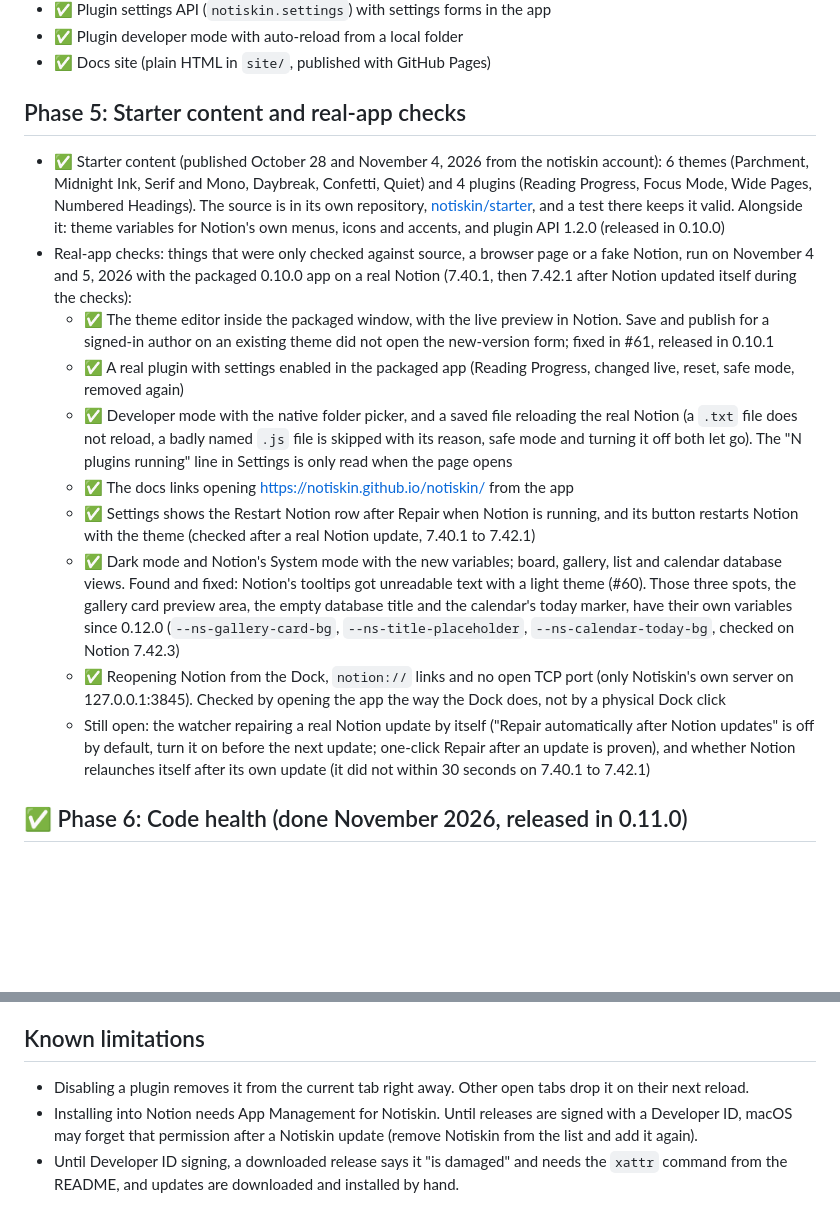
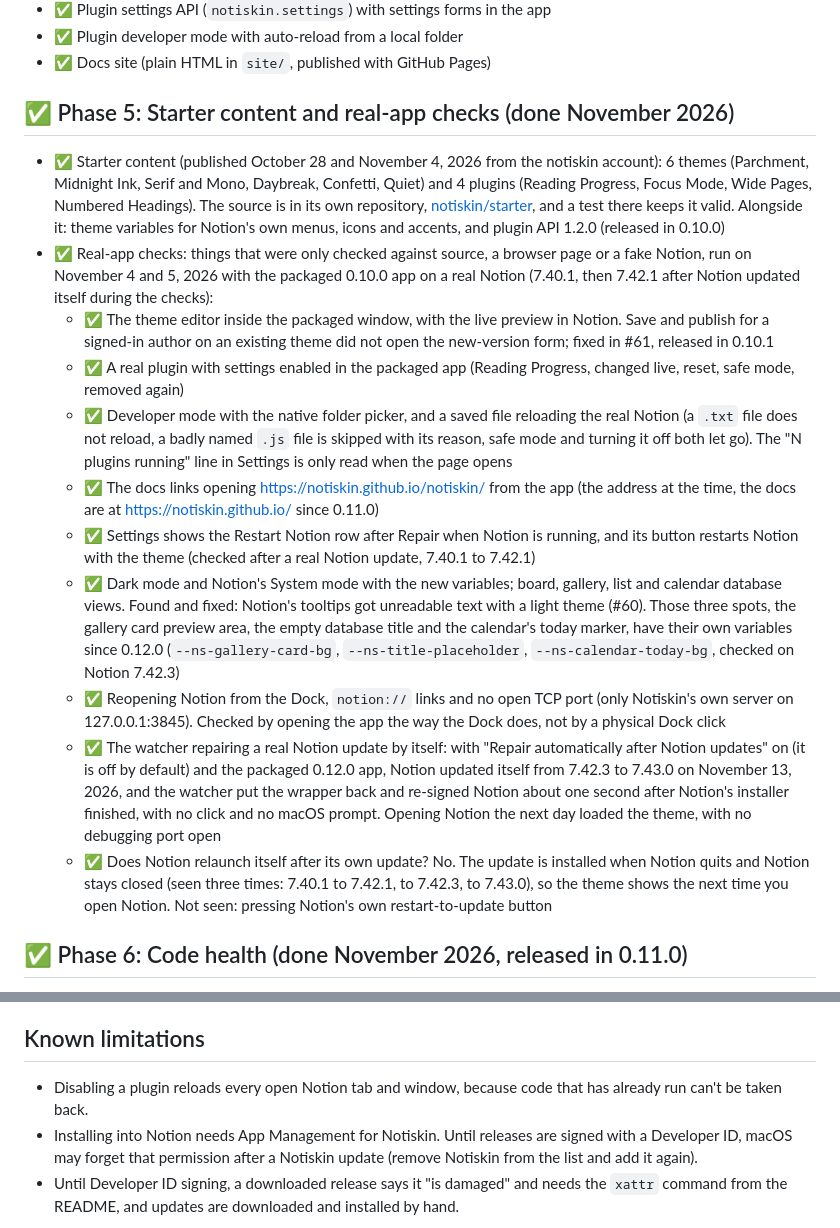
Before and after one commit to notiskin/notiskin, a Markdown page: ROADMAP.md, 2 parts joined by grey strips. Rendered like a GitHub page; blank space fills up the shorter version.

```diff
--- a/ROADMAP.md
+++ b/ROADMAP.md
@@ -52,18 +52,19 @@ Everything was checked on the live backend with real accounts.
 - ✅ Plugin developer mode with auto-reload from a local folder
 - ✅ Docs site (plain HTML in `site/`, published with GitHub Pages)
 
-## Phase 5: Starter content and real-app checks
+## ✅ Phase 5: Starter content and real-app checks (done November 2026)
 
 - ✅ Starter content (published October 28 and November 4, 2026 from the notiskin account): 6 themes (Parchment, Midnight Ink, Serif and Mono, Daybreak, Confetti, Quiet) and 4 plugins (Reading Progress, Focus Mode, Wide Pages, Numbered Headings). The source is in its own repository, [notiskin/starter](https://github.com/notiskin/starter), and a test there keeps it valid. Alongside it: theme variables for Notion's own menus, icons and accents, and plugin API 1.2.0 (released in 0.10.0)
-- Real-app checks: things that were only checked against source, a browser page or a fake Notion, run on November 4 and 5, 2026 with the packaged 0.10.0 app on a real Notion (7.40.1, then 7.42.1 after Notion updated itself during the checks):
+- ✅ Real-app checks: things that were only checked against source, a browser page or a fake Notion, run on November 4 and 5, 2026 with the packaged 0.10.0 app on a real Notion (7.40.1, then 7.42.1 after Notion updated itself during the checks):
   - ✅ The theme editor inside the packaged window, with the live preview in Notion. Save and publish for a signed-in author on an existing theme did not open the new-version form; fixed in #61, released in 0.10.1
   - ✅ A real plugin with settings enabled in the packaged app (Reading Progress, changed live, reset, safe mode, removed again)
   - ✅ Developer mode with the native folder picker, and a saved file reloading the real Notion (a `.txt` file does not reload, a badly named `.js` file is skipped with its reason, safe mode and turning it off both let go). The "N plugins running" line in Settings is only read when the page opens
-  - ✅ The docs links opening https://notiskin.github.io/notiskin/ from the app
+  - ✅ The docs links opening https://notiskin.github.io/notiskin/ from the app (the address at the time, the docs are at https://notiskin.github.io/ since 0.11.0)
   - ✅ Settings shows the Restart Notion row after Repair when Notion is running, and its button restarts Notion with the theme (checked after a real Notion update, 7.40.1 to 7.42.1)
   - ✅ Dark mode and Notion's System mode with the new variables; board, gallery, list and calendar database views. Found and fixed: Notion's tooltips got unreadable text with a light theme (#60). Those three spots, the gallery card preview area, the empty database title and the calendar's today marker, have their own variables since 0.12.0 (`--ns-gallery-card-bg`, `--ns-title-placeholder`, `--ns-calendar-today-bg`, checked on Notion 7.42.3)
   - ✅ Reopening Notion from the Dock, `notion://` links and no open TCP port (only Notiskin's own server on 127.0.0.1:3845). Checked by opening the app the way the Dock does, not by a physical Dock click
-  - Still open: the watcher repairing a real Notion update by itself ("Repair automatically after Notion updates" is off by default, turn it on before the next update; one-click Repair after an update is proven), and whether Notion relaunches itself after its own update (it did not within 30 seconds on 7.40.1 to 7.42.1)
+  - ✅ The watcher repairing a real Notion update by itself: with "Repair automatically after Notion updates" on (it is off by default) and the packaged 0.12.0 app, Notion updated itself from 7.42.3 to 7.43.0 on November 13, 2026, and the watcher put the wrapper back and re-signed Notion about one second after Notion's installer finished, with no click and no macOS prompt. Opening Notion the next day loaded the theme, with no debugging port open
+  - ✅ Does Notion relaunch itself after its own update? No. The update is installed when Notion quits and Notion stays closed (seen three times: 7.40.1 to 7.42.1, to 7.42.3, to 7.43.0), so the theme shows the next time you open Notion. Not seen: pressing Notion's own restart-to-update button
 
 ## ✅ Phase 6: Code health (done November 2026, released in 0.11.0)
 
@@ -87,6 +88,6 @@ Everything was checked on the live backend with real accounts.
 
 ## Known limitations
 
-- Disabling a plugin removes it from the current tab right away. Other open tabs drop it on their next reload.
+- Disabling a plugin reloads every open Notion tab and window, because code that has already run can't be taken back.
 - Installing into Notion needs App Management for Notiskin. Until releases are signed with a Developer ID, macOS may forget that permission after a Notiskin update (remove Notiskin from the list and add it again).
 - Until Developer ID signing, a downloaded release says it "is damaged" and needs the `xattr` command from the README, and updates are downloaded and installed by hand.
```
Also changed, not shown: README.md (+9 -8 lines).
